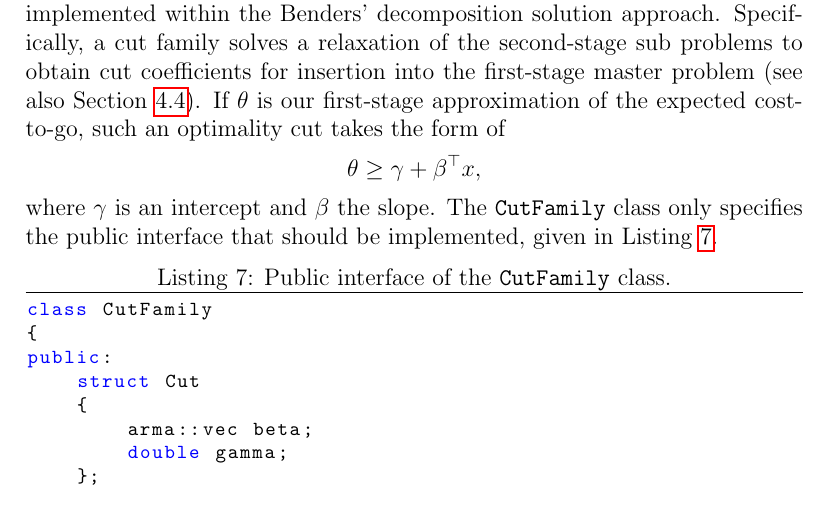
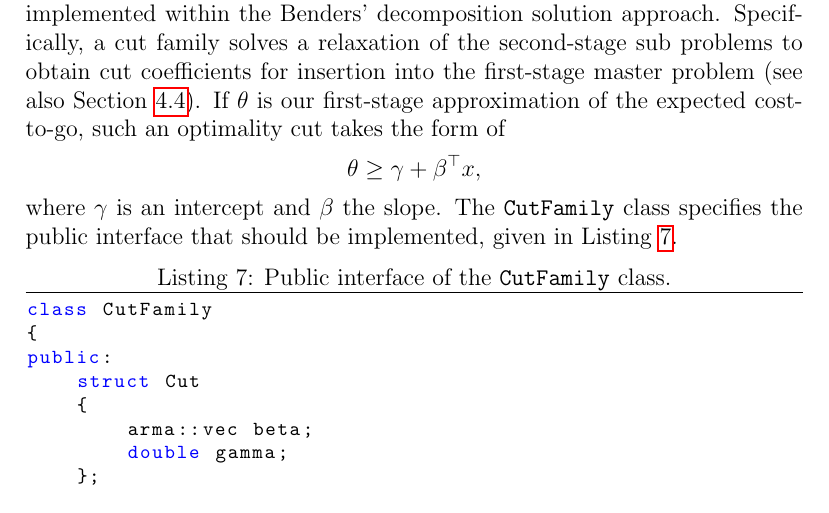
Before and after one commit to wardromeijnders/LBDA, a LaTeX document (docs/manual.tex): part of page 11 of 14 before the commit and part of page 11 of 15 after it, cut so that both start at the same text. Compiled offline with pdfLaTeX.

```diff
--- a/docs/manual.tex
+++ b/docs/manual.tex
@@ -325,7 +325,7 @@
 
 The \texttt{CutFamily} class specifies the way a family of cutting planes should be implemented within the Benders' decomposition solution approach. Specifically, a cut family solves a relaxation of the second-stage sub problems to obtain cut coefficients for insertion into the first-stage master problem (see also Section \ref{subsec:master_problem_class}). If $\theta$ is our first-stage approximation of the expected cost-to-go, such an optimality cut takes the form of
 \[ \theta \ge \gamma + \beta^\top x, \]
-where $\gamma$ is an intercept and $\beta$ the slope. The \texttt{CutFamily} class only specifies the public interface that should be implemented, given in Listing \ref{listing:cut_family}.
+where $\gamma$ is an intercept and $\beta$ the slope. The \texttt{CutFamily} class specifies the public interface that should be implemented, given in Listing \ref{listing:cut_family}.
 \begin{lstlisting}[caption={Public interface of the \texttt{CutFamily} class.},
                    label={listing:cut_family}]
 class CutFamily
```
Also changed, not shown: docs/manual.tex (2 more changed lines).
